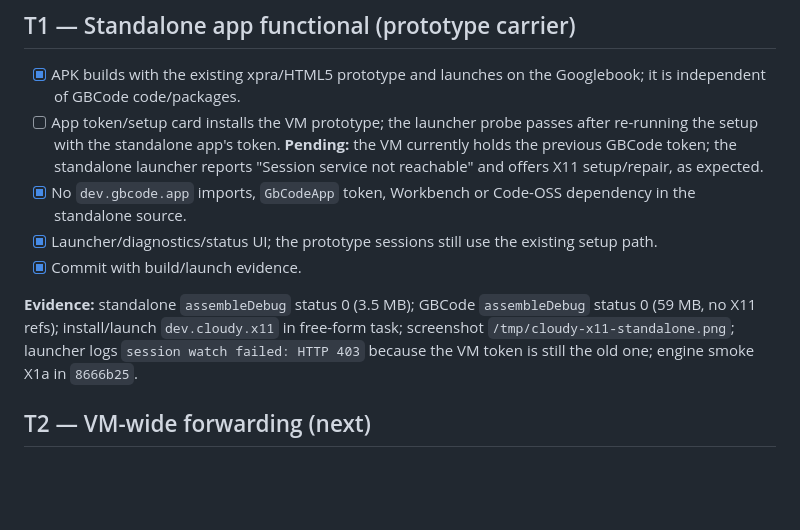
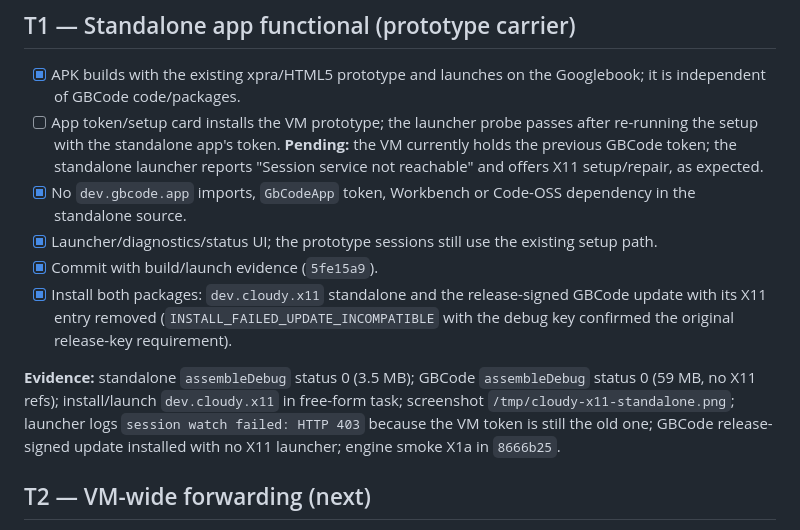
Before and after one commit to BaiTian6641/CloudyCode, a Markdown page: docs/cloudy-x11/TODO.md, the part around the change. Drawn GitHub-style; blank space fills up the shorter version.

Commit message:
tracking: standalone app installed; GBCode X11 cutover installed
Record the separate dev.cloudy.x11 APK launch, the 3.5 MB/59 MB builds, the
expected token-mismatch setup state, and the release-signed GBCode update with
no X11 launcher. Next gates remain the VM re-pair and VM-wide/engine host.

```diff
--- a/docs/cloudy-x11/TODO.md
+++ b/docs/cloudy-x11/TODO.md
@@ -36,13 +36,17 @@ GBCode debug APK (59 MB) builds with no X11 references; standalone installed as
   dependency in the standalone source.
 - [x] Launcher/diagnostics/status UI; the prototype sessions still use the
   existing setup path.
-- [x] Commit with build/launch evidence.
+- [x] Commit with build/launch evidence (`5fe15a9`).
+- [x] Install both packages: `dev.cloudy.x11` standalone and the release-signed
+  GBCode update with its X11 entry removed (`INSTALL_FAILED_UPDATE_INCOMPATIBLE`
+  with the debug key confirmed the original release-key requirement).
 
 **Evidence:** standalone `assembleDebug` status 0 (3.5 MB); GBCode
 `assembleDebug` status 0 (59 MB, no X11 refs); install/launch `dev.cloudy.x11`
 in free-form task; screenshot `/tmp/cloudy-x11-standalone.png`; launcher logs
 `session watch failed: HTTP 403` because the VM token is still the old one;
-engine smoke X1a in `8666b25`.
+GBCode release-signed update installed with no X11 launcher; engine smoke X1a in
+`8666b25`.
 
 ## T2 — VM-wide forwarding (next)
 
```
Also changed, not shown: docs/cloudy-x11/GOAL.md (+3 -1 lines).
